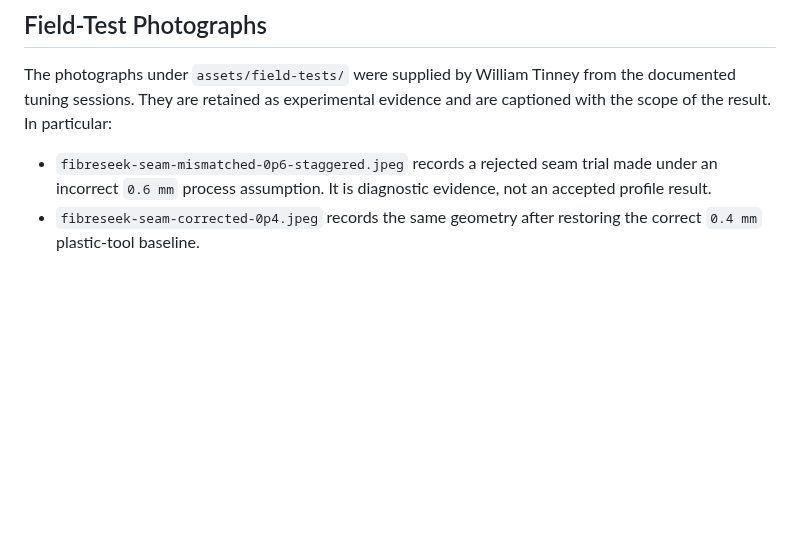
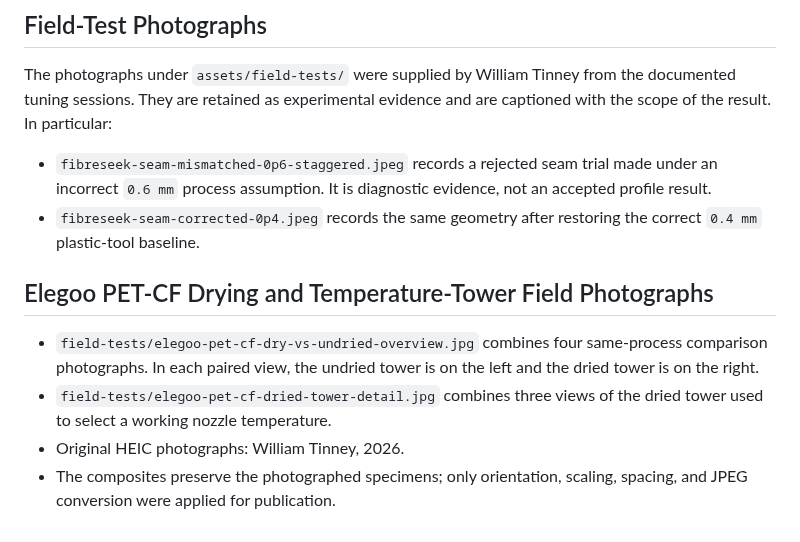
Before and after one commit to Tinman-FP/tinmans-tuning-guide, a Markdown page: assets/README.md, the part around the change. Rendered like a GitHub page; blank space fills up the shorter version.

Commit message:
Document PET-CF drying and cold-flow margin

```diff
--- a/assets/README.md
+++ b/assets/README.md
@@ -39,3 +39,14 @@ evidence and are captioned with the scope of the result. In particular:
   evidence, not an accepted profile result.
 - `fibreseek-seam-corrected-0p4.jpeg` records the same geometry after restoring
   the correct `0.4 mm` plastic-tool baseline.
+
+## Elegoo PET-CF Drying and Temperature-Tower Field Photographs
+
+- `field-tests/elegoo-pet-cf-dry-vs-undried-overview.jpg` combines four
+  same-process comparison photographs. In each paired view, the undried tower
+  is on the left and the dried tower is on the right.
+- `field-tests/elegoo-pet-cf-dried-tower-detail.jpg` combines three views of the
+  dried tower used to select a working nozzle temperature.
+- Original HEIC photographs: William Tinney, 2026.
+- The composites preserve the photographed specimens; only orientation,
+  scaling, spacing, and JPEG conversion were applied for publication.
```
Also changed, not shown: CHANGELOG.md (+6 -0 lines), guide/02-conditioning-and-temperature.md (+34 -0 lines), assets/field-tests/elegoo-pet-cf-dried-tower-detail.jpg (added), 1 other file.
